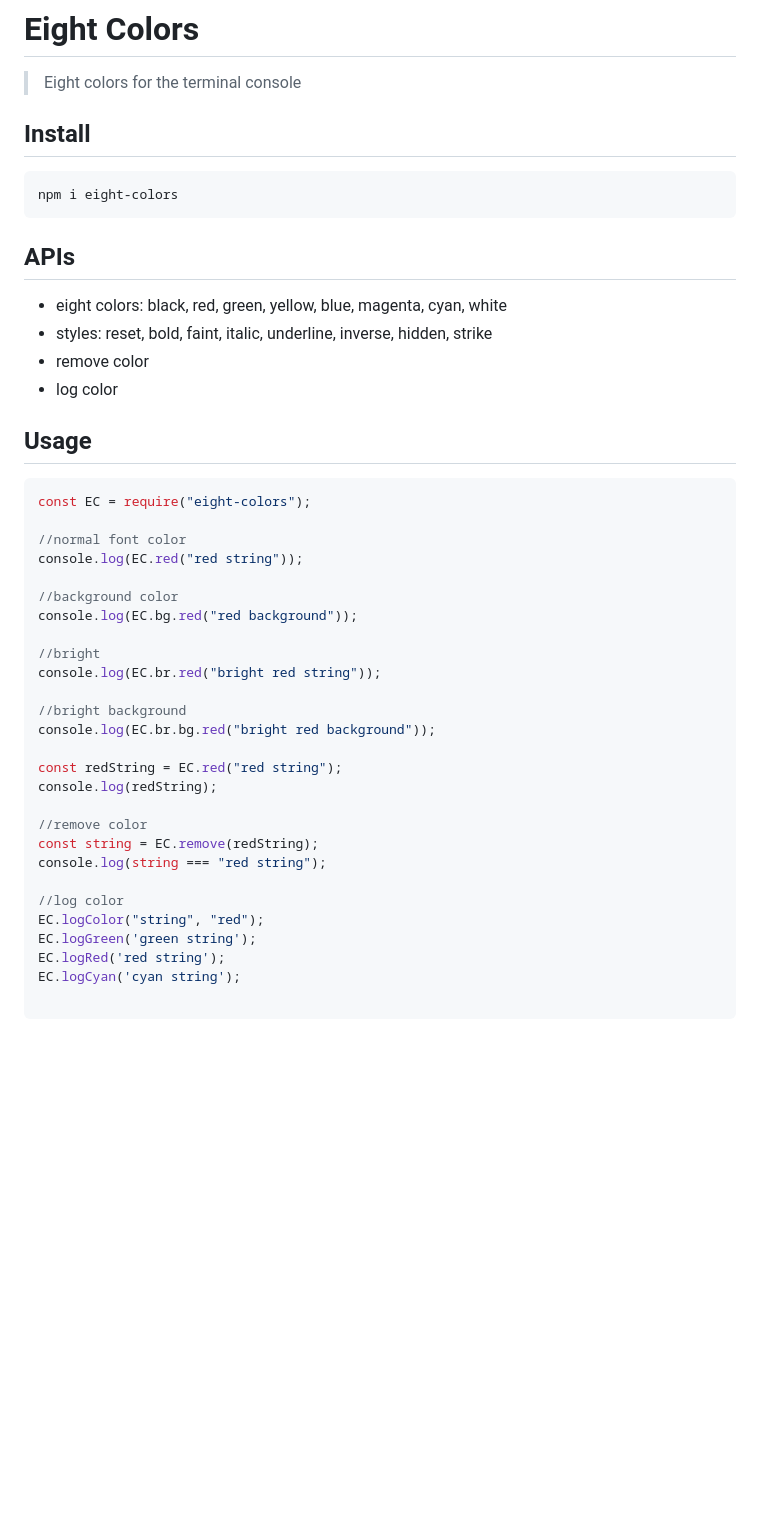
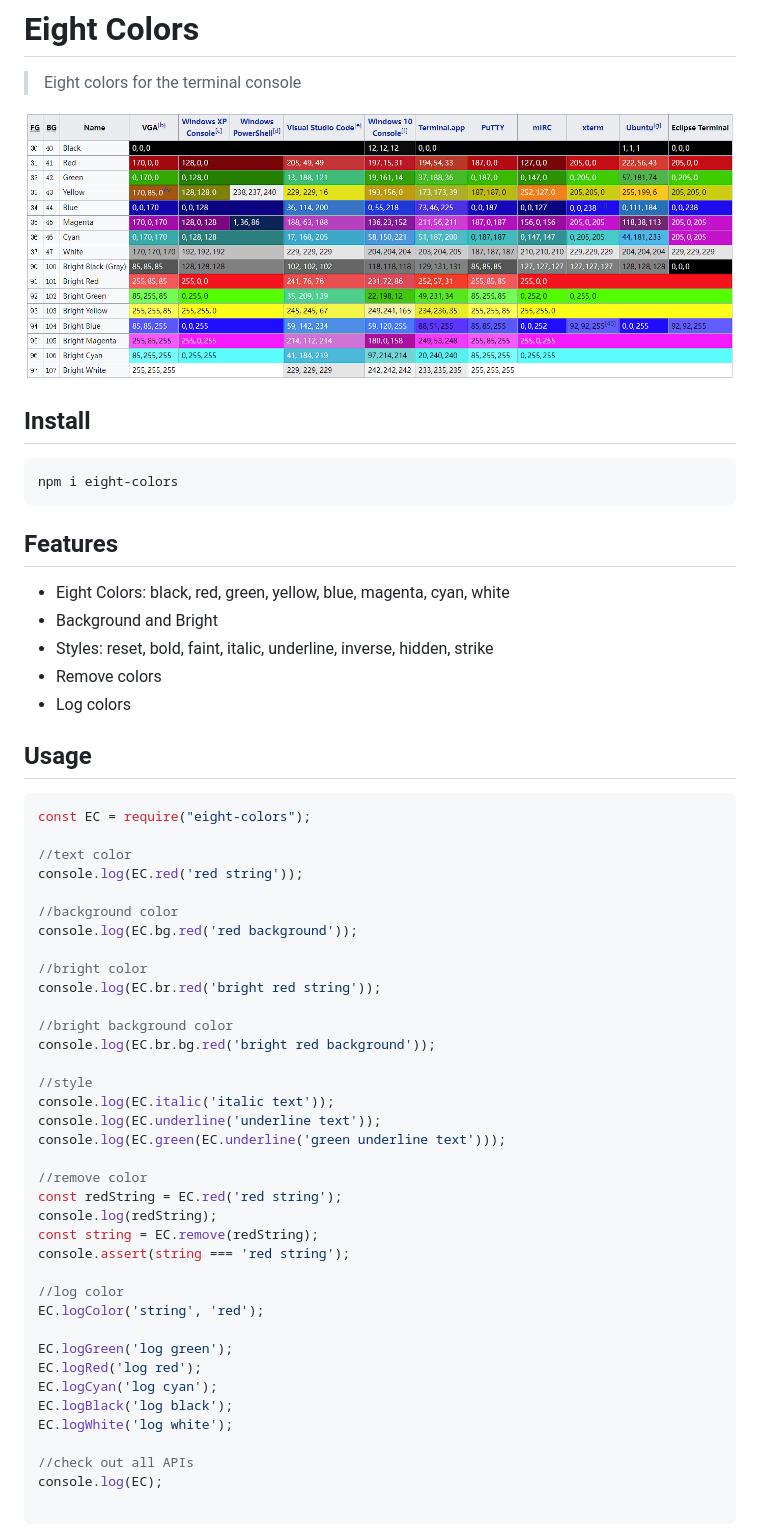
Before and after one commit to cenfun/eight-colors, a Markdown page: README.md, the part around the change printed below. Rendered like a GitHub page; pictures changed too: scripts/eight-colors.png (added); blank space fills up the shorter version.

````diff
--- a/README.md
+++ b/README.md
@@ -1,43 +1,57 @@
 # Eight Colors
 > Eight colors for the terminal console
 
+![](/scripts/eight-colors.png)
 ## Install
 ```
 npm i eight-colors
 ```
 
-## APIs
-* eight colors: black, red, green, yellow, blue, magenta, cyan, white
-* styles: reset, bold, faint, italic, underline, inverse, hidden, strike
-* remove color
-* log color
+## Features
+* Eight Colors: black, red, green, yellow, blue, magenta, cyan, white
+* Background and Bright
+* Styles: reset, bold, faint, italic, underline, inverse, hidden, strike
+* Remove colors
+* Log colors
+
+
 ## Usage
 ```js
 const EC = require("eight-colors");
 
-//normal font color
-console.log(EC.red("red string"));
+//text color
+console.log(EC.red('red string'));
 
 //background color
-console.log(EC.bg.red("red background"));
+console.log(EC.bg.red('red background'));
 
-//bright
-console.log(EC.br.red("bright red string"));
+//bright color
+console.log(EC.br.red('bright red string'));
 
-//bright background
-console.log(EC.br.bg.red("bright red background"));
+//bright background color
+console.log(EC.br.bg.red('bright red background'));
 
-const redString = EC.red("red string");
-console.log(redString);
+//style
+console.log(EC.italic('italic text'));
+console.log(EC.underline('underline text'));
+console.log(EC.green(EC.underline('green underline text')));
 
 //remove color
+const redString = EC.red('red string');
+console.log(redString);
 const string = EC.remove(redString);
-console.log(string === "red string");
+console.assert(string === 'red string');
 
 //log color
-EC.logColor("string", "red");
-EC.logGreen('green string');
-EC.logRed('red string');
-EC.logCyan('cyan string');
+EC.logColor('string', 'red');
+
+EC.logGreen('log green');
+EC.logRed('log red');
+EC.logCyan('log cyan');
+EC.logBlack('log black');
+EC.logWhite('log white');
+
+//check out all APIs
+console.log(EC);
 
 ```
````
Also changed, not shown: other parts of README.md (+67 -0 lines), scripts/screenshots.png (added), 5 other files.
